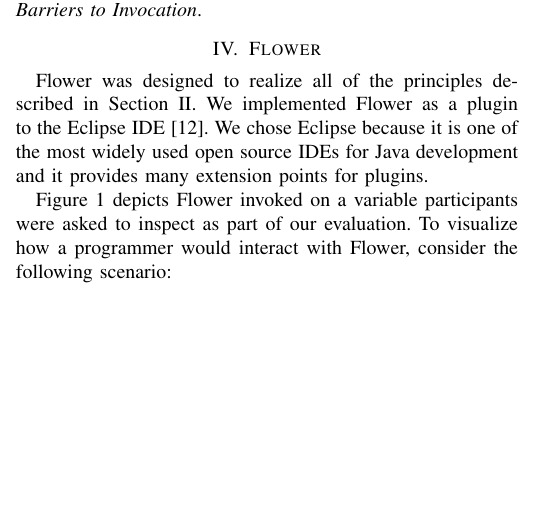
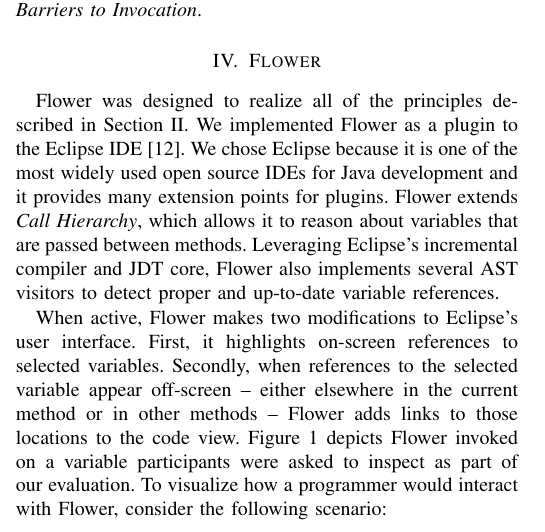
Before and after one commit to DeveloperLiberationFront/Program-Navigation-Plugin, a LaTeX paper (progNav Paper/progNav Paper.tex): part of one column of page 2 of 5, cut so that both start at the same text, the shorter picture padded with empty space. Compiled offline with pdfLaTeX; a missing font is replaced by an installed copy or a similar font; a LaTeX package or settings file that is missing is left out.

Commit message:
More details on Flower's implementation. Stating upfront (before example) what changes in the interface, and also two sentences about implementation specifics. Toward #110, #118, and #119.

```diff
--- a/progNav Paper/progNav Paper.tex
+++ b/progNav Paper/progNav Paper.tex
@@ -232,9 +232,13 @@
 Flower was designed to realize all of the principles described in Section \ref{DesignPrinciples}.
 We implemented Flower as a plugin to the Eclipse IDE~\cite{Eclipse}.
 We chose Eclipse because it is one of the most widely used open source IDEs for Java development and it provides many extension points for plugins.
+Flower extends \emph{Call Hierarchy}, which allows it to reason about variables that are passed between methods.
+Leveraging Eclipse's incremental compiler and JDT core, Flower also implements several AST visitors to detect proper and up-to-date variable references.
 
+When active, Flower makes two modifications to Eclipse's user interface.
+First, it highlights on-screen references to selected variables.
+Secondly, when references to the selected variable appear off-screen -- either elsewhere in the current method or in other methods -- Flower adds links to those locations to the code view.
 Figure \ref{fig:tool} depicts Flower invoked on a variable participants were asked to inspect as part of our evaluation. To visualize how a programmer would interact with Flower, consider the following scenario:
-
 
 Suppose you are a programmer and you notice that by tampering with the value of the \texttt{fileName} variable, malicious users could gain access to sensitive information in the database.
 You want to determine whether users can modify \texttt{fileName} before it gets passed into \texttt{parseAndCache}.
```
